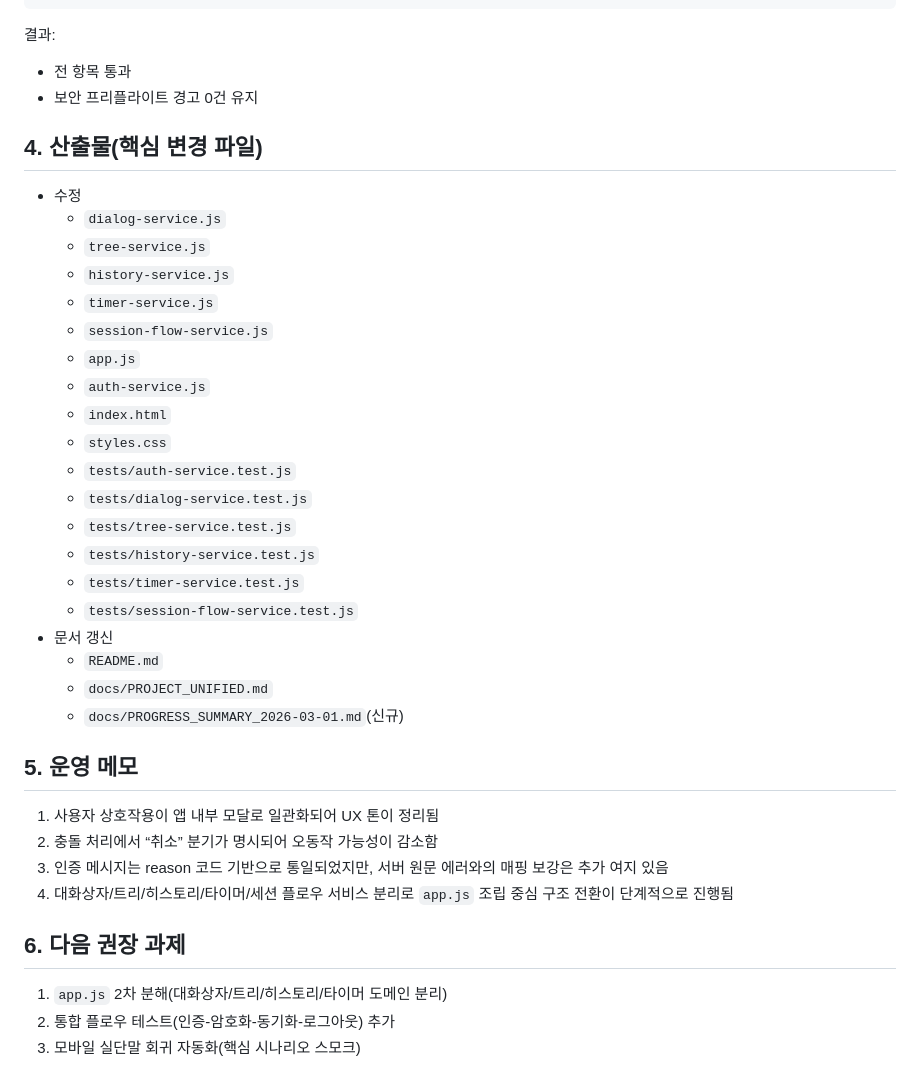
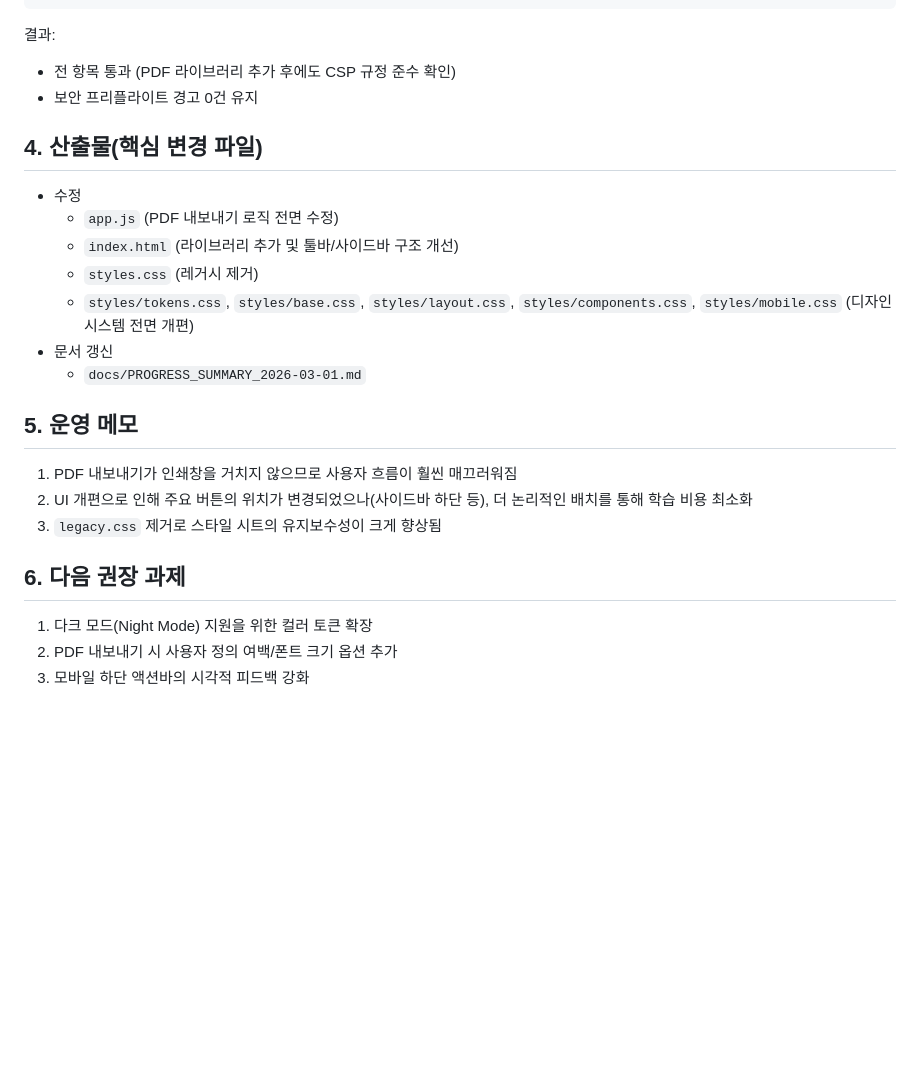
Before and after one commit to leydian/WritingEditor, a Markdown page: docs/PROGRESS_SUMMARY_2026-03-01.md, the part around one of its changes. Rendered like a GitHub page; blank space fills up the shorter version.

```diff
--- a/docs/PROGRESS_SUMMARY_2026-03-01.md
+++ b/docs/PROGRESS_SUMMARY_2026-03-01.md
@@ -191,41 +183,27 @@ node .\scripts\security-preflight-check.js
 
 결과:
 
-- 전 항목 통과
+- 전 항목 통과 (PDF 라이브러리 추가 후에도 CSP 규정 준수 확인)
 - 보안 프리플라이트 경고 0건 유지
 
 ## 4. 산출물(핵심 변경 파일)
 
 - 수정
-  - `dialog-service.js`
-  - `tree-service.js`
-  - `history-service.js`
-  - `timer-service.js`
-  - `session-flow-service.js`
-  - `app.js`
-  - `auth-service.js`
-  - `index.html`
-  - `styles.css`
-  - `tests/auth-service.test.js`
-  - `tests/dialog-service.test.js`
-  - `tests/tree-service.test.js`
-  - `tests/history-service.test.js`
-  - `tests/timer-service.test.js`
-  - `tests/session-flow-service.test.js`
+  - `app.js` (PDF 내보내기 로직 전면 수정)
+  - `index.html` (라이브러리 추가 및 툴바/사이드바 구조 개선)
+  - `styles.css` (레거시 제거)
+  - `styles/tokens.css`, `styles/base.css`, `styles/layout.css`, `styles/components.css`, `styles/mobile.css` (디자인 시스템 전면 개편)
 - 문서 갱신
-  - `README.md`
-  - `docs/PROJECT_UNIFIED.md`
-  - `docs/PROGRESS_SUMMARY_2026-03-01.md`(신규)
+  - `docs/PROGRESS_SUMMARY_2026-03-01.md`
 
 ## 5. 운영 메모
 
-1. 사용자 상호작용이 앱 내부 모달로 일관화되어 UX 톤이 정리됨
-2. 충돌 처리에서 “취소” 분기가 명시되어 오동작 가능성이 감소함
-3. 인증 메시지는 reason 코드 기반으로 통일되었지만, 서버 원문 에러와의 매핑 보강은 추가 여지 있음
-4. 대화상자/트리/히스토리/타이머/세션 플로우 서비스 분리로 `app.js` 조립 중심 구조 전환이 단계적으로 진행됨
+1. PDF 내보내기가 인쇄창을 거치지 않으므로 사용자 흐름이 훨씬 매끄러워짐
+2. UI 개편으로 인해 주요 버튼의 위치가 변경되었으나(사이드바 하단 등), 더 논리적인 배치를 통해 학습 비용 최소화
+3. `legacy.css` 제거로 스타일 시트의 유지보수성이 크게 향상됨
 
 ## 6. 다음 권장 과제
 
-1. `app.js` 2차 분해(대화상자/트리/히스토리/타이머 도메인 분리)
-2. 통합 플로우 테스트(인증-암호화-동기화-로그아웃) 추가
-3. 모바일 실단말 회귀 자동화(핵심 시나리오 스모크)
+1. 다크 모드(Night Mode) 지원을 위한 컬러 토큰 확장
+2. PDF 내보내기 시 사용자 정의 여백/폰트 크기 옵션 추가
+3. 모바일 하단 액션바의 시각적 피드백 강화
```
Also changed, not shown: other parts of docs/PROGRESS_SUMMARY_2026-03-01.md (+19 -27 lines).
